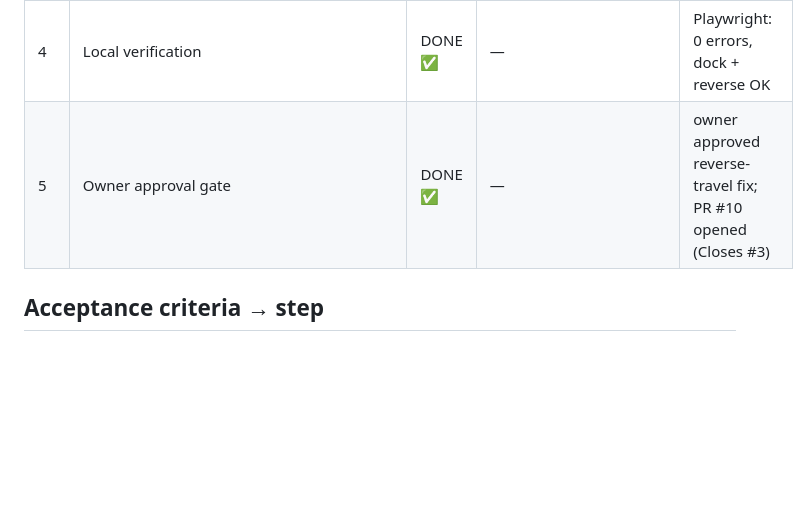
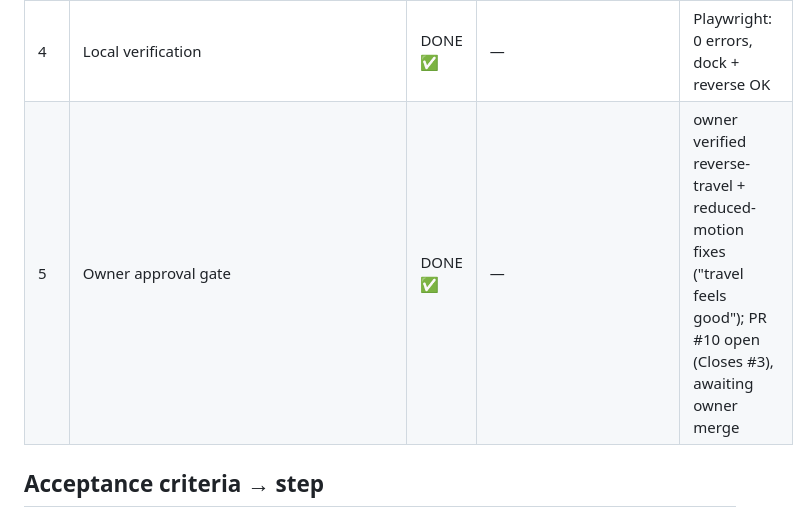
Before and after one commit to shivamsbajpai/personal_website, a Markdown page: tasks/001_recon-core-loop/INDEX.md, the part around the change. Drawn GitHub-style; blank space fills up the shorter version.

Commit message:
docs(task): owner verified both fixes; PR #10 awaiting merge
Co-Authored-By: Claude Opus 4.8 (1M context) <noreply@anthropic.com>

```diff
--- a/tasks/001_recon-core-loop/INDEX.md
+++ b/tasks/001_recon-core-loop/INDEX.md
@@ -15,7 +15,7 @@ Branch: `task/3-recon-core-loop` · Preview: `python3 -m http.server 8099` → `
 | 3c | Deserted army outposts at checkpoints (graded pads + tank/crates/sandbags/antenna/hedgehogs); mountains removed | DONE ✅ | (army commit) | per feedback; procedural stand-ins, GLTF kit in Slice 2 (#4) |
 | 3d | Travel mechanic: reading-scroll decoupled; travel is **scroll-driven** (scrub camera between checkpoints, holds when idle); over-dune clearance + smoothing | DONE ✅ | (mechanic/scrub/smooth commits) | per feedback "too fast", "multiple scroll moves", "moving on its own → scrollable", "bumpy"; state.js scroll-driven, 11/11 tests |
 | 4 | Local verification | DONE ✅ | — | Playwright: 0 errors, dock + reverse OK |
-| 5 | Owner approval gate | DONE ✅ | — | owner approved reverse-travel fix; PR #10 opened (Closes #3) |
+| 5 | Owner approval gate | DONE ✅ | — | owner verified reverse-travel + reduced-motion fixes ("travel feels good"); PR #10 open (Closes #3), awaiting owner merge |
 
 ## Acceptance criteria → step
 
```
